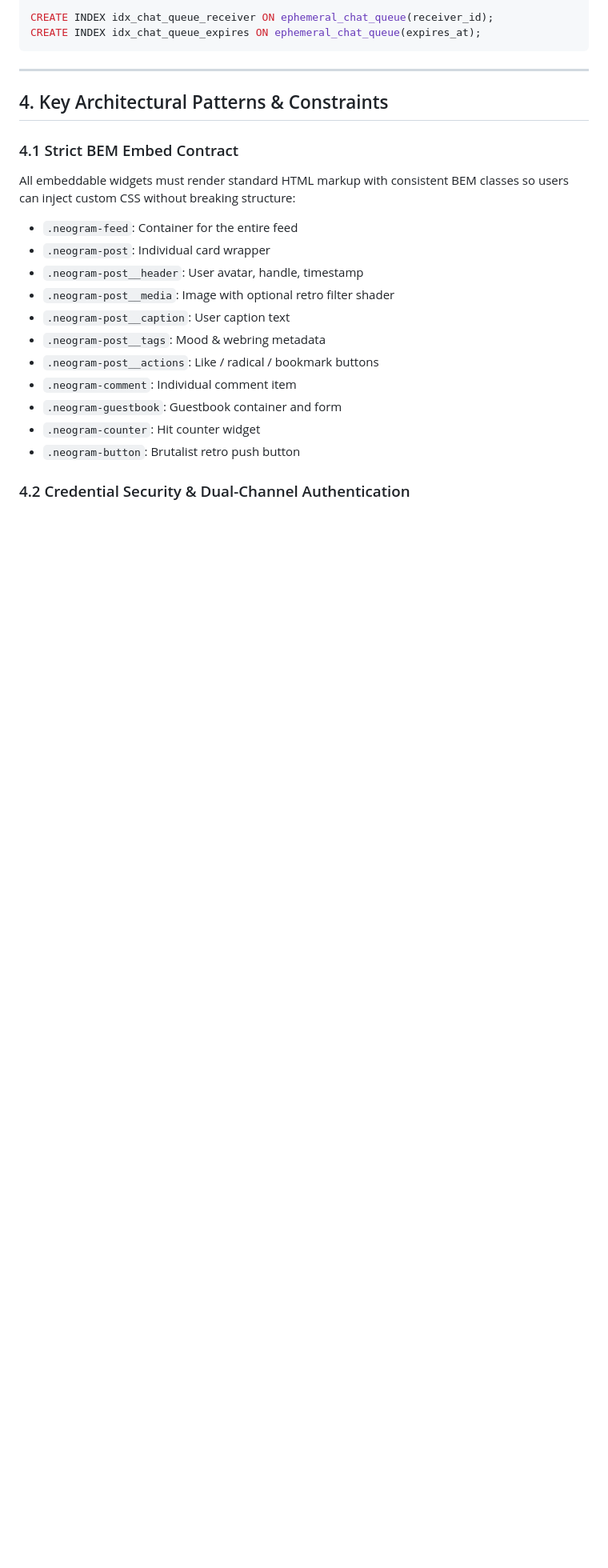
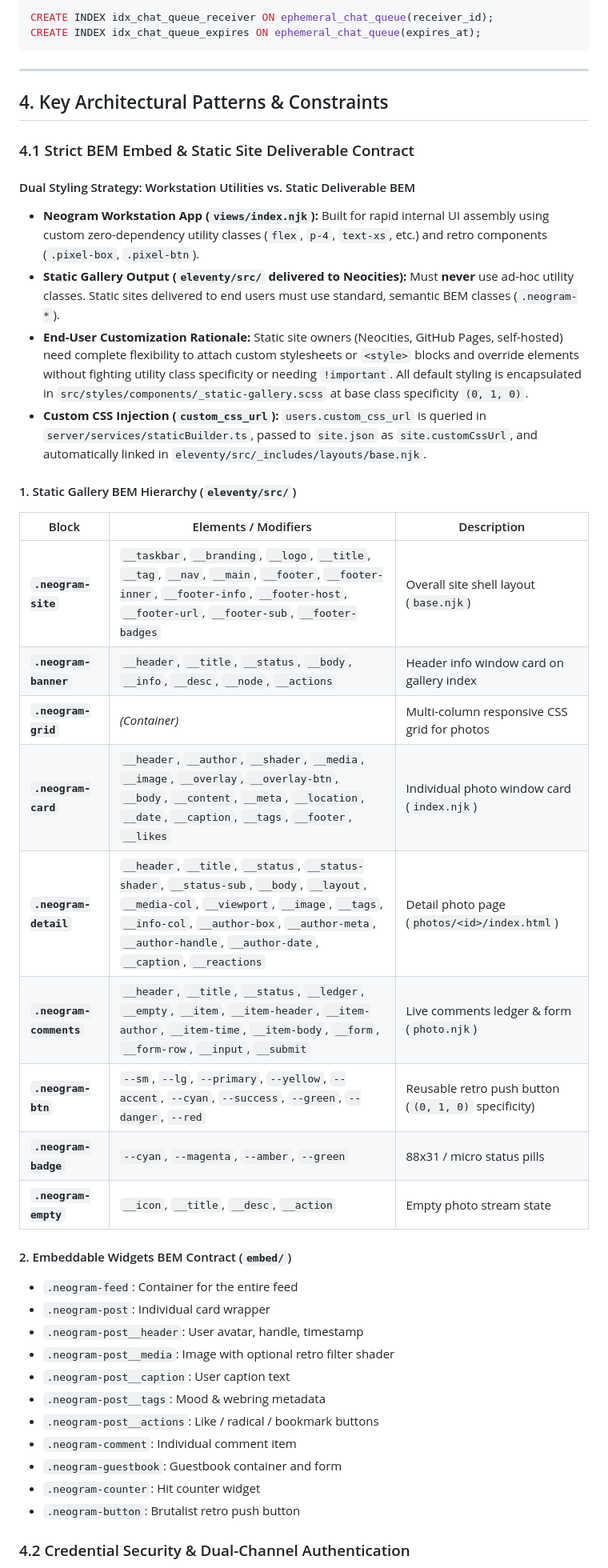
Before and after one commit to timwasson/neogram, a Markdown page: AGENTS.md, the part around one of its changes. Shown at 80% size. Rendered like a GitHub page; blank space fills up the shorter version.

```diff
--- a/AGENTS.md
+++ b/AGENTS.md
@@ -133,8 +133,28 @@ CREATE INDEX idx_chat_queue_expires ON ephemeral_chat_queue(expires_at);
 
 ## 4. Key Architectural Patterns & Constraints
 
-### 4.1 Strict BEM Embed Contract
-All embeddable widgets must render standard HTML markup with consistent BEM classes so users can inject custom CSS without breaking structure:
+### 4.1 Strict BEM Embed & Static Site Deliverable Contract
+
+#### Dual Styling Strategy: Workstation Utilities vs. Static Deliverable BEM
+- **Neogram Workstation App (`views/index.njk`):** Built for rapid internal UI assembly using custom zero-dependency utility classes (`flex`, `p-4`, `text-xs`, etc.) and retro components (`.pixel-box`, `.pixel-btn`).
+- **Static Gallery Output (`eleventy/src/` delivered to Neocities):** Must **never** use ad-hoc utility classes. Static sites delivered to end users must use standard, semantic BEM classes (`.neogram-*`).
+- **End-User Customization Rationale:** Static site owners (Neocities, GitHub Pages, self-hosted) need complete flexibility to attach custom stylesheets or `<style>` blocks and override elements without fighting utility class specificity or needing `!important`. All default styling is encapsulated in `src/styles/components/_static-gallery.scss` at base class specificity `(0, 1, 0)`.
+- **Custom CSS Injection (`custom_css_url`):** `users.custom_css_url` is queried in `server/services/staticBuilder.ts`, passed to `site.json` as `site.customCssUrl`, and automatically linked in `eleventy/src/_includes/layouts/base.njk`.
+
+#### 1. Static Gallery BEM Hierarchy (`eleventy/src/`)
+| Block | Elements / Modifiers | Description |
+|---|---|---|
+| **`.neogram-site`** | `__taskbar`, `__branding`, `__logo`, `__title`, `__tag`, `__nav`, `__main`, `__footer`, `__footer-inner`, `__footer-info`, `__footer-host`, `__footer-url`, `__footer-sub`, `__footer-badges` | Overall site shell layout (`base.njk`) |
+| **`.neogram-banner`** | `__header`, `__title`, `__status`, `__body`, `__info`, `__desc`, `__node`, `__actions` | Header info window card on gallery index |
+| **`.neogram-grid`** | *(Container)* | Multi-column responsive CSS grid for photos |
+| **`.neogram-card`** | `__header`, `__author`, `__shader`, `__media`, `__image`, `__overlay`, `__overlay-btn`, `__body`, `__content`, `__meta`, `__location`, `__date`, `__caption`, `__tags`, `__footer`, `__likes` | Individual photo window card (`index.njk`) |
+| **`.neogram-detail`** | `__header`, `__title`, `__status`, `__status-shader`, `__status-sub`, `__body`, `__layout`, `__media-col`, `__viewport`, `__image`, `__tags`, `__info-col`, `__author-box`, `__author-meta`, `__author-handle`, `__author-date`, `__caption`, `__reactions` | Detail photo page (`photos/<id>/index.html`) |
+| **`.neogram-comments`** | `__header`, `__title`, `__status`, `__ledger`, `__empty`, `__item`, `__item-header`, `__item-author`, `__item-time`, `__item-body`, `__form`, `__form-row`, `__input`, `__submit` | Live comments ledger & form (`photo.njk`) |
+| **`.neogram-btn`** | `--sm`, `--lg`, `--primary`, `--yellow`, `--accent`, `--cyan`, `--success`, `--green`, `--danger`, `--red` | Reusable retro push button (`(0, 1, 0)` specificity) |
+| **`.neogram-badge`** | `--cyan`, `--magenta`, `--amber`, `--green` | 88x31 / micro status pills |
+| **`.neogram-empty`** | `__icon`, `__title`, `__desc`, `__action` | Empty photo stream state |
+
+#### 2. Embeddable Widgets BEM Contract (`embed/`)
 - `.neogram-feed`: Container for the entire feed
 - `.neogram-post`: Individual card wrapper
 - `.neogram-post__header`: User avatar, handle, timestamp
```
Also changed, not shown: other parts of AGENTS.md (+3 -0 lines), README.md (+2 -1 lines).
